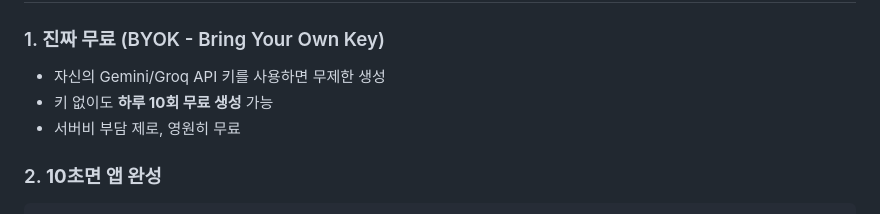
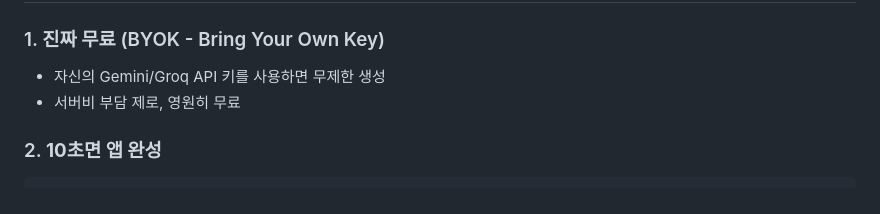
Before and after one commit to anakist-moss-spec/KIVOSY-Make, a Markdown page: README.md, the part around the change. Drawn GitHub-style.

```diff
--- a/README.md
+++ b/README.md
@@ -30,7 +30,6 @@ AI: "앱이 완성되었습니다"
 
 ### 1. **진짜 무료** (BYOK - Bring Your Own Key)
 - 자신의 Gemini/Groq API 키를 사용하면 무제한 생성
-- 키 없이도 **하루 10회 무료 생성** 가능
 - 서버비 부담 제로, 영원히 무료
 
 ### 2. **10초면 앱 완성**
```
